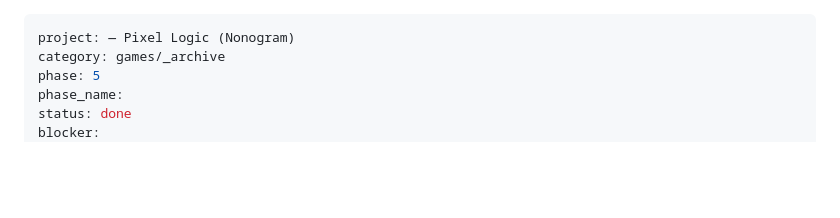
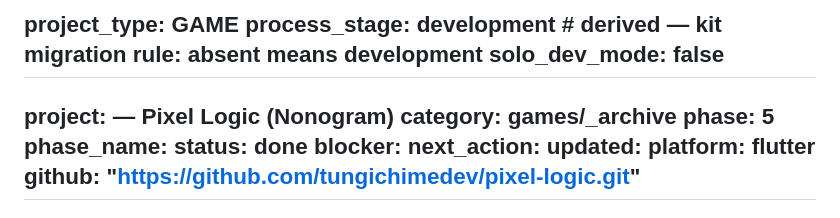
Before and after one commit to tungichimedev/pixel-logic, a Markdown page: WORKFLOW_STATE.md, the part around the change. GitHub-like rendering; blank space fills up the shorter version.

Commit message:
chore: backfill WORKFLOW_STATE (/state-init)
Co-Authored-By: Claude Opus 4.8 (1M context) <noreply@anthropic.com>

```diff
--- a/WORKFLOW_STATE.md
+++ b/WORKFLOW_STATE.md
@@ -1,3 +1,6 @@
+project_type: GAME
+process_stage: development   # derived — kit migration rule: absent means development
+solo_dev_mode: false
 ---
 project: — Pixel Logic (Nonogram)
 category: games/_archive
```
